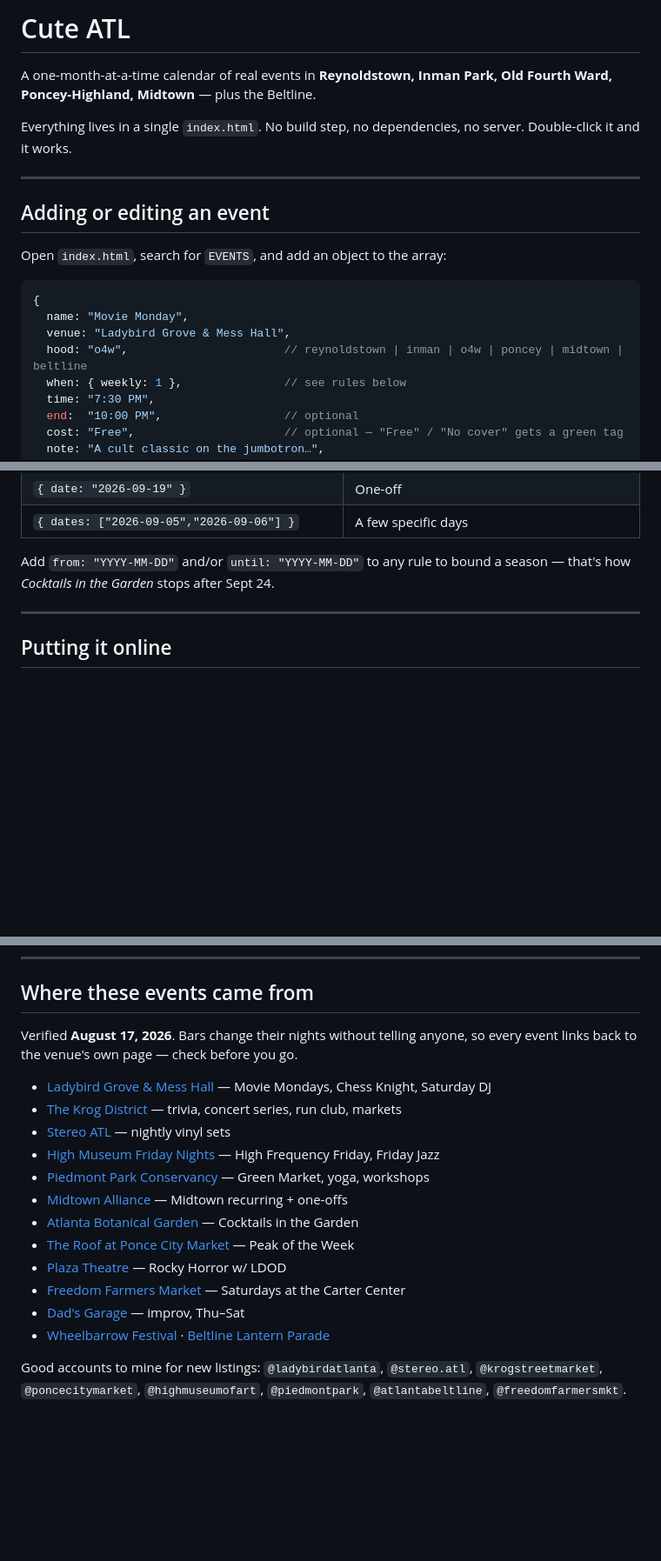
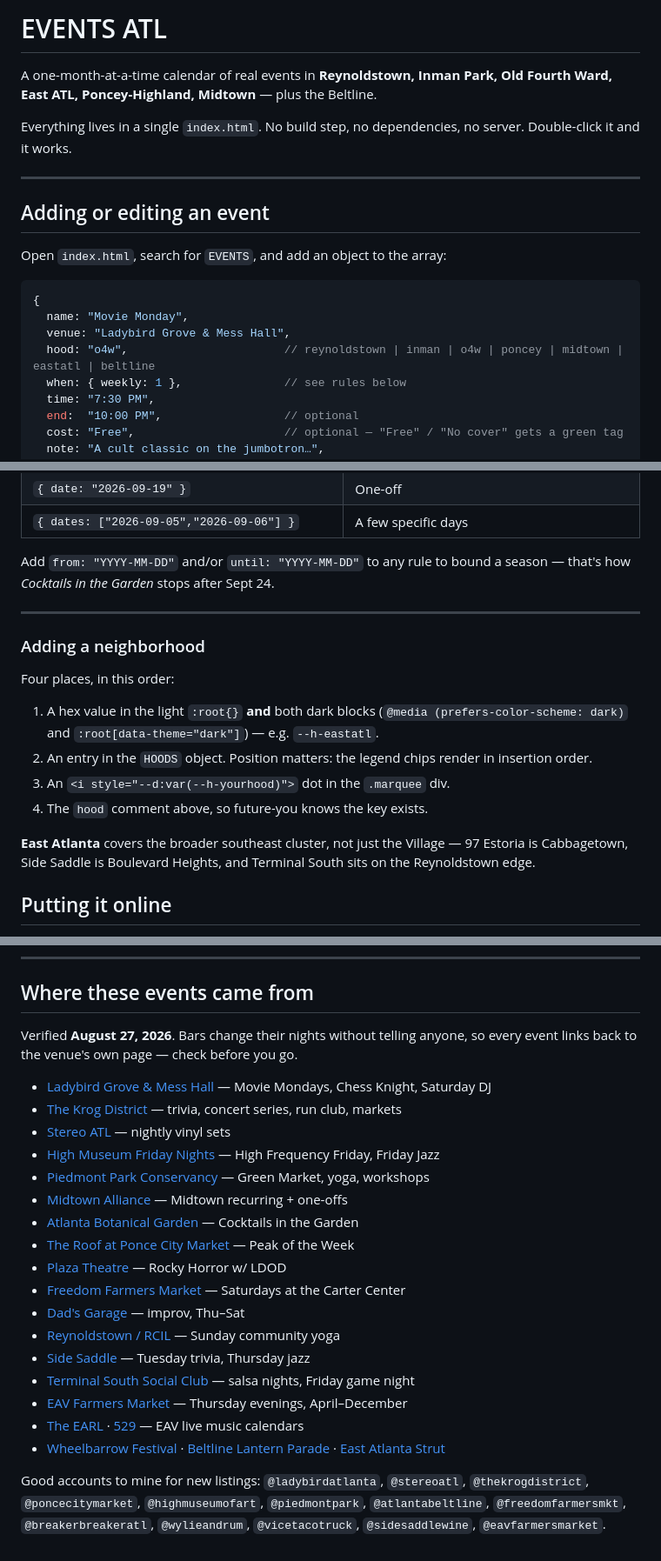
Before and after one commit to aehrenhalt/ATLevents, a Markdown page: README.md, 3 parts joined by grey strips. Shown at 87% size. Drawn GitHub-style; blank space fills up the shorter version.

```diff
--- a/README.md
+++ b/README.md
@@ -1,6 +1,6 @@
-# Cute ATL
+# EVENTS ATL
 
-A one-month-at-a-time calendar of real events in **Reynoldstown, Inman Park, Old Fourth Ward, Poncey-Highland, Midtown** — plus the Beltline.
+A one-month-at-a-time calendar of real events in **Reynoldstown, Inman Park, Old Fourth Ward, East ATL, Poncey-Highland, Midtown** — plus the Beltline.
 
 Everything lives in a single `index.html`. No build step, no dependencies, no server. Double-click it and it works.
 
@@ -14,7 +14,7 @@ Open `index.html`, search for `EVENTS`, and add an object to the array:
 {
   name: "Movie Monday",
   venue: "Ladybird Grove & Mess Hall",
-  hood: "o4w",                       // reynoldstown | inman | o4w | poncey | midtown | beltline
+  hood: "o4w",                       // reynoldstown | inman | o4w | poncey | midtown | eastatl | beltline
   when: { weekly: 1 },               // see rules below
   time: "7:30 PM",
   end:  "10:00 PM",                  // optional
@@ -38,6 +38,17 @@ Add `from: "YYYY-MM-DD"` and/or `until: "YYYY-MM-DD"` to any rule to bound a sea
 
 ---
 
+### Adding a neighborhood
+
+Four places, in this order:
+
+1. A hex value in the light `:root{}` **and** both dark blocks (`@media (prefers-color-scheme: dark)` and `:root[data-theme="dark"]`) — e.g. `--h-eastatl`.
+2. An entry in the `HOODS` object. Position matters: the legend chips render in insertion order.
+3. An `<i style="--d:var(--h-yourhood)">` dot in the `.marquee` div.
+4. The `hood` comment above, so future-you knows the key exists.
+
+**East Atlanta** covers the broader southeast cluster, not just the Village — 97 Estoria is Cabbagetown, Side Saddle is Boulevard Heights, and Terminal South sits on the Reynoldstown edge.
+
 ## Putting it online
 
 **GitHub Pages from a private repo requires a paid plan** (Pro, Team, or Enterprise — Pages on free accounts only serves public repos). Pick whichever fits:
@@ -59,7 +70,7 @@ Then Settings → Pages → Source: `main` / root.
 
 ## Where these events came from
 
-Verified **August 17, 2026**. Bars change their nights without telling anyone, so every event links back to the venue's own page — check before you go.
+Verified **August 27, 2026**. Bars change their nights without telling anyone, so every event links back to the venue's own page — check before you go.
 
 - [Ladybird Grove & Mess Hall](https://www.ladybirdatl.com/happenings) — Movie Mondays, Chess Knight, Saturday DJ
 - [The Krog District](https://www.thekrogdistrict.com/events) — trivia, concert series, run club, markets
@@ -72,6 +83,11 @@ Verified **August 17, 2026**. Bars change their nights without telling anyone, s
 - [Plaza Theatre](https://www.plazaatlanta.com/now-showing/) — Rocky Horror w/ LDOD
 - [Freedom Farmers Market](https://freedomfarmersmkt.com/) — Saturdays at the Carter Center
 - [Dad's Garage](https://www.dadsgarage.com/) — improv, Thu–Sat
-- [Wheelbarrow Festival](https://www.wheelbarrowfestival.com/) · [Beltline Lantern Parade](https://beltline.org/art/lantern-parade/)
+- [Reynoldstown / RCIL](https://www.reynoldstown.net/calendar/yoga) — Sunday community yoga
+- [Side Saddle](https://www.sidesaddle.wine/new-page) — Tuesday trivia, Thursday jazz
+- [Terminal South Social Club](https://www.meetup.com/terminal-south-social-club/) — salsa nights, Friday game night
+- [EAV Farmers Market](https://cfmatl.org/eav/) — Thursday evenings, April–December
+- [The EARL](https://badearl.com/) · [529](https://www.529atlanta.com/) — EAV live music calendars
+- [Wheelbarrow Festival](https://www.wheelbarrowfestival.com/) · [Beltline Lantern Parade](https://beltline.org/art/lantern-parade/) · [East Atlanta Strut](https://eastatlantastrut.com/)
 
-Good accounts to mine for new listings: `@ladybirdatlanta`, `@stereo.atl`, `@krogstreetmarket`, `@poncecitymarket`, `@highmuseumofart`, `@piedmontpark`, `@atlantabeltline`, `@freedomfarmersmkt`.
+Good accounts to mine for new listings: `@ladybirdatlanta`, `@stereoatl`, `@thekrogdistrict`, `@poncecitymarket`, `@highmuseumofart`, `@piedmontpark`, `@atlantabeltline`, `@freedomfarmersmkt`, `@breakerbreakeratl`, `@wylieandrum`, `@vicetacotruck`, `@sidesaddlewine`, `@eavfarmersmarket`.
```
